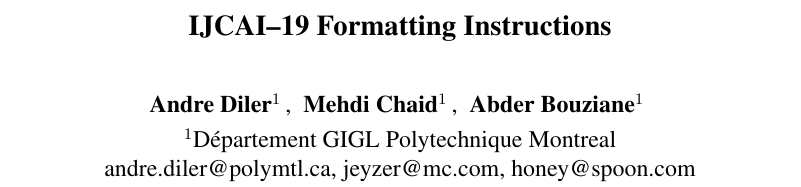
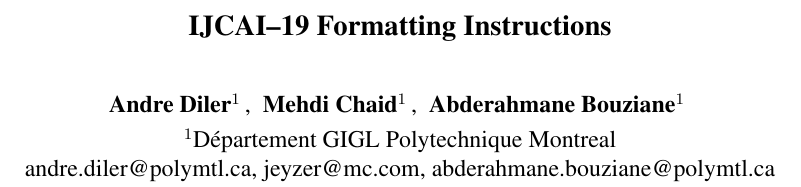
Before and after one commit to JeyzerMC/CNN-Texture-Bias, a LaTeX paper (report/ijcai19.tex): part of page 1 of 2, cut so that both start at the same text. Compiled offline with pdfLaTeX.

Commit message:
name and email

```diff
--- a/report/ijcai19.tex
+++ b/report/ijcai19.tex
@@ -66,13 +66,13 @@
 Andre Diler$^1$
 \and
 Mehdi Chaid$^1$\and
-Abder Bouziane$^1$\
+Abderahmane Bouziane$^1$\
 \affiliations
 $^1$Département GIGL Polytechnique Montreal\\
 \emails
 andre.diler@polymtl.ca,
 jeyzer@mc.com,
-honey@spoon.com
+abderahmane.bouziane@polymtl.ca
 }
 
 \begin{document}
```
